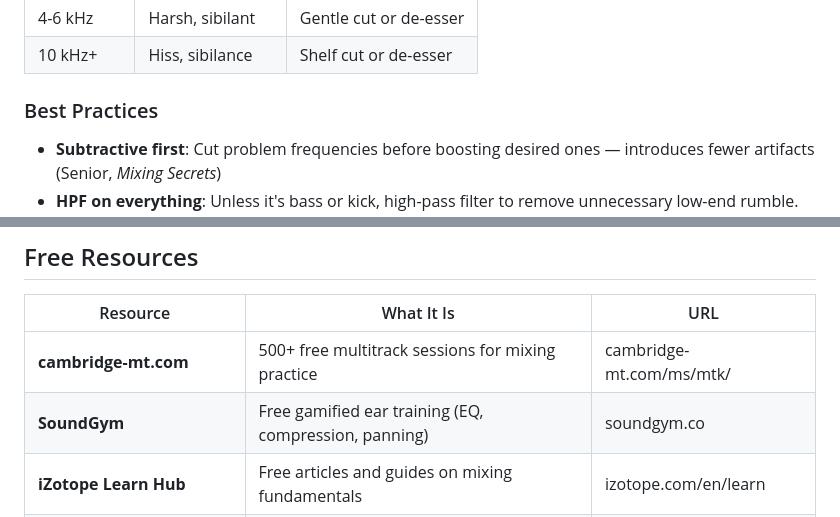
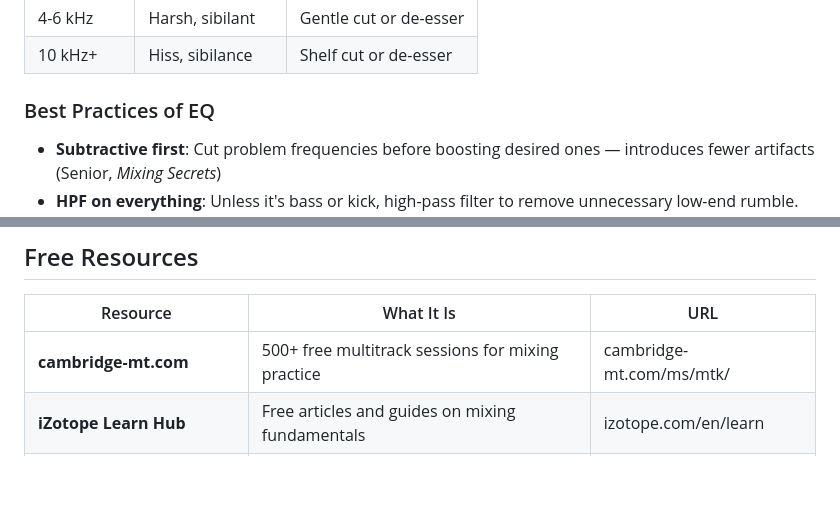
Before and after one commit to taylorbrook/DMU111H_TeachingDemo_MIXING, a Markdown page: lecture/lecture-handout.md, 2 parts joined by grey strips. GitHub-like rendering; blank space fills up the shorter version.

```diff
--- a/lecture/lecture-handout.md
+++ b/lecture/lecture-handout.md
@@ -46,7 +46,7 @@ EQ shapes the **frequency content** of a sound — what you hear as tone, bright
 | 4-6 kHz | Harsh, sibilant | Gentle cut or de-esser |
 | 10 kHz+ | Hiss, sibilance | Shelf cut or de-esser |
 
-### Best Practices
+### Best Practices of EQ
 
 - **Subtractive first**: Cut problem frequencies before boosting desired ones — introduces fewer artifacts (Senior, *Mixing Secrets*)
 - **HPF on everything**: Unless it's bass or kick, high-pass filter to remove unnecessary low-end rumble. Izhaki calls the HPF "the most-used filter in mixing."
@@ -151,7 +152,6 @@ Reverb creates a sense of **space and dimension**. "Without reverb, mixes sound
 | Resource | What It Is | URL |
 |----------|-----------|-----|
 | **cambridge-mt.com** | 500+ free multitrack sessions for mixing practice | cambridge-mt.com/ms/mtk/ |
-| **SoundGym** | Free gamified ear training (EQ, compression, panning) | soundgym.co |
 | **iZotope Learn Hub** | Free articles and guides on mixing fundamentals | izotope.com/en/learn |
 | **Dan Worrall (YouTube)** | Deep technical tutorials on EQ, compression, stereo | YouTube |
 | **Produce Like A Pro (YouTube)** | Full mixing tutorials with free multitracks | YouTube |
```
Also changed, not shown: other parts of lecture/lecture-handout.md (+16 -15 lines).
